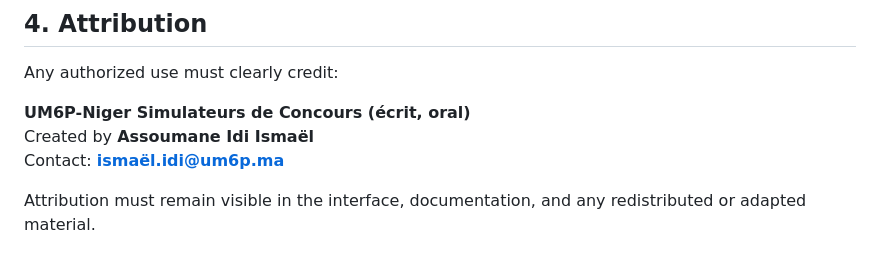
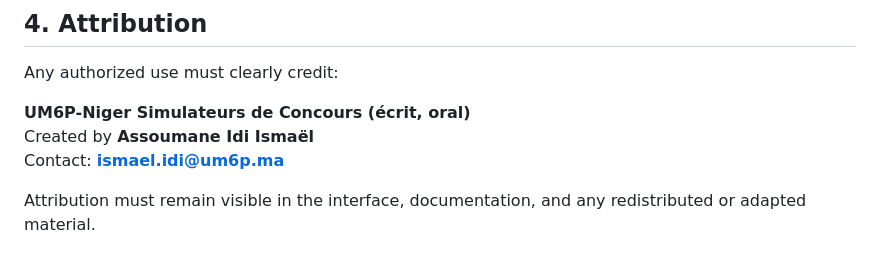
Before and after one commit to ismo-idi/UM6P-Niger-Simulateur, a Markdown page: LICENSE.md, the part around the change. Drawn GitHub-style.

Commit message:
Fix email formatting in LICENSE.md

```diff
--- a/LICENSE.md
+++ b/LICENSE.md
@@ -43,7 +43,7 @@ Any authorized use must clearly credit:
 
 **UM6P-Niger Simulateurs de Concours (écrit, oral)**
 Created by **Assoumane Idi Ismaël**
-Contact: **ismaël.idi@um6p.ma**
+Contact: **ismael.idi@um6p.ma**
 
 Attribution must remain visible in the interface, documentation, and any redistributed or adapted material.
 
```
